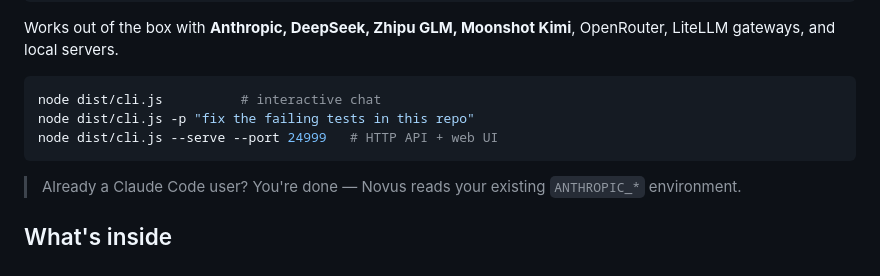
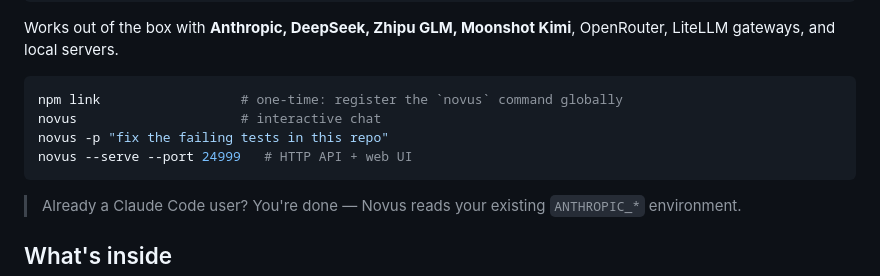
Before and after one commit to RexHuang/novus, a Markdown page: README.md, the part around the change. GitHub-like rendering.

Commit message:
docs: use npm link + novus command instead of node dist/cli.js

````diff
--- a/README.md
+++ b/README.md
@@ -43,9 +43,10 @@ export NOVUS_MODEL="claude-sonnet-4-20250514"
 Works out of the box with **Anthropic, DeepSeek, Zhipu GLM, Moonshot Kimi**, OpenRouter, LiteLLM gateways, and local servers.
 
 ```bash
-node dist/cli.js          # interactive chat
-node dist/cli.js -p "fix the failing tests in this repo"
-node dist/cli.js --serve --port 24999   # HTTP API + web UI
+npm link                  # one-time: register the `novus` command globally
+novus                     # interactive chat
+novus -p "fix the failing tests in this repo"
+novus --serve --port 24999   # HTTP API + web UI
 ```
 
 > Already a Claude Code user? You're done — Novus reads your existing `ANTHROPIC_*` environment.
````
Also changed, not shown: README.zh-CN.md (+4 -3 lines).
